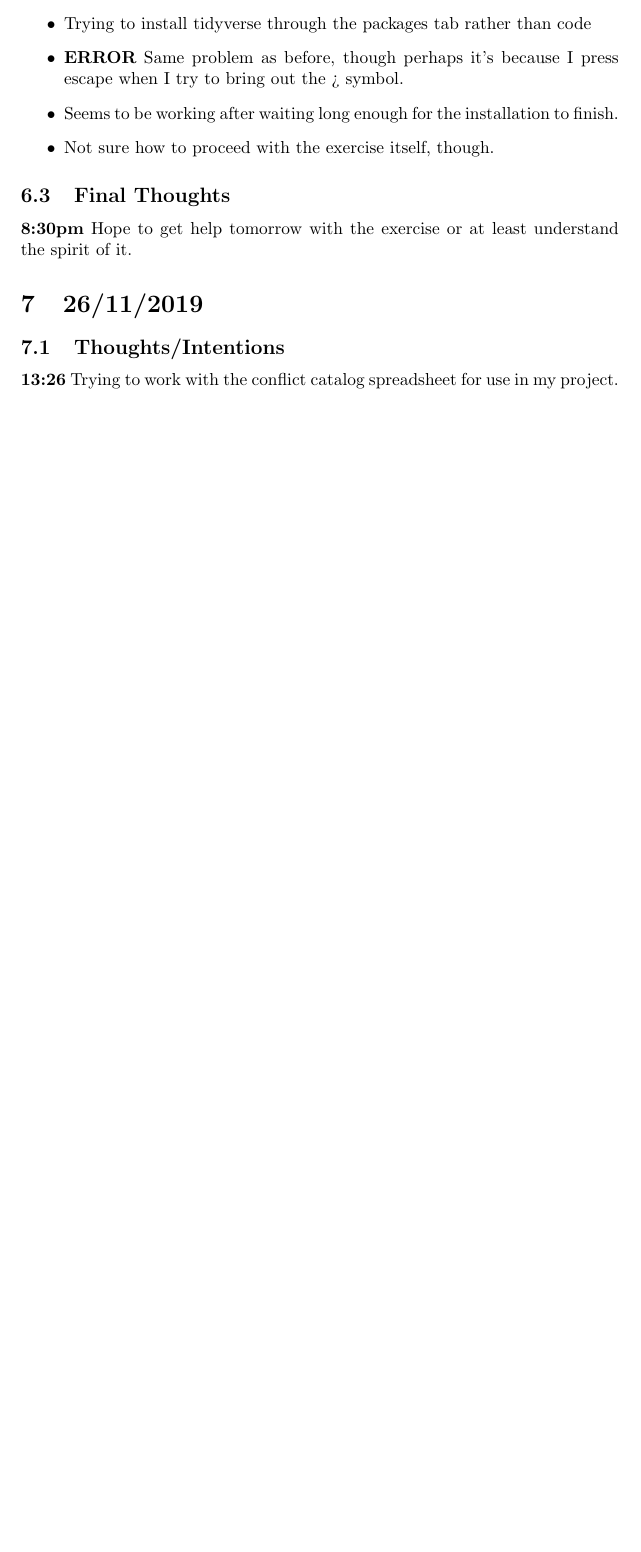
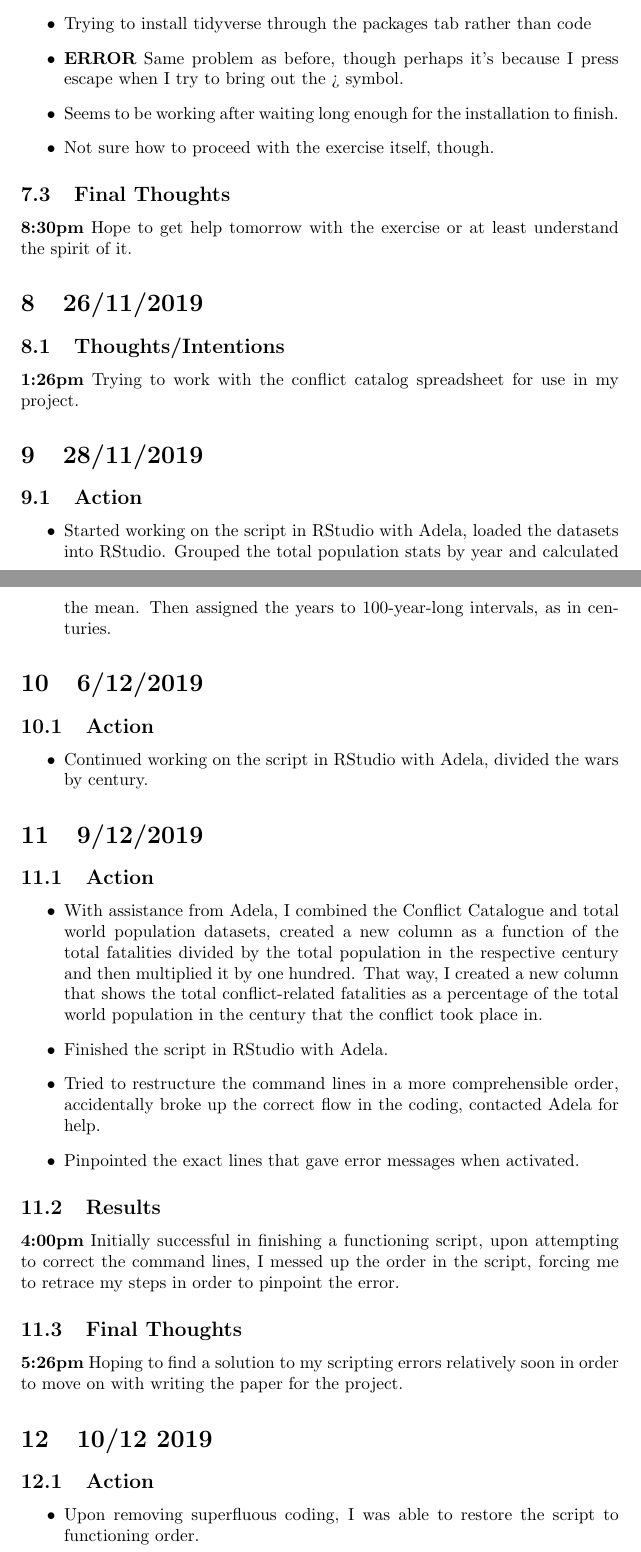
Before and after one commit to Digital-Methods-HASS/au612452_lorentzen_karl, a LaTeX problem sheet (Lorentzen_journal/JournalTemplateExample.tex): part of page 4 of 4 before the commit and two parts of pages 4 and 5 of 6 after it, the two joined at a grey line, cut so that both start at the same text, the shorter picture padded with empty space. Compiled offline with pdfLaTeX.

Commit message:
Update JournalTemplateExample.tex

```diff
--- a/Lorentzen_journal/JournalTemplateExample.tex
+++ b/Lorentzen_journal/JournalTemplateExample.tex
@@ -107,4 +110,39 @@ Tidyverse installation
 \section{26/11/2019}
 \subsection{Thoughts/Intentions}
 
-\textbf{13:26} Trying to work with the conflict catalog spreadsheet for use in my project.
+\textbf{1:26pm} Trying to work with the conflict catalog spreadsheet for use in my project.
+
+\section{28/11/2019}
+\subsection{Action}
+\begin{itemize}
+    \item Started working on the script in RStudio with Adela, loaded the datasets into RStudio. Grouped the total population stats by year and calculated the mean. Then assigned the years to 100-year-long intervals, as in centuries.
+\end{itemize}
+
+\section{6/12/2019}
+\subsection{Action}
+\begin{itemize}
+    \item Continued working on the script in RStudio with Adela, divided the wars by century.
+\end{itemize}
+
+\section{9/12/2019}
+\subsection{Action}
+\begin{itemize}
+    \item With assistance from Adela, I combined the Conflict Catalogue and total world population datasets, created a new column as a function of the total fatalities divided by the total population in the respective century and then multiplied it by one hundred. That way, I created a new column that shows the total conflict-related fatalities as a percentage of the total world population in the century that the conflict took place in.
+    \item Finished the script in RStudio with Adela.
+    \item Tried to restructure the command lines in a more comprehensible order, accidentally broke up the correct flow in the coding, contacted Adela for help.
+    \item Pinpointed the exact lines that gave error messages when activated.
+\end{itemize}
+
+\subsection{Results}
+
+\textbf{4:00pm} Initially successful in finishing a functioning script, upon attempting to correct the command lines, I messed up the order in the script, forcing me to retrace my steps in order to pinpoint the error.
+
+\subsection{Final Thoughts}
+
+\textbf{5:26pm} Hoping to find a solution to my scripting errors relatively soon in order to move on with writing the paper for the project.
+
+\section{10/12 2019}
+\subsection{Action}
+\begin{itemize}
+    \item Upon removing superfluous coding, I was able to restore the script to functioning order.
+\end{itemize}
```
Also changed, not shown: Lorentzen_journal/JournalTemplateExample.tex (26 more changed lines).
